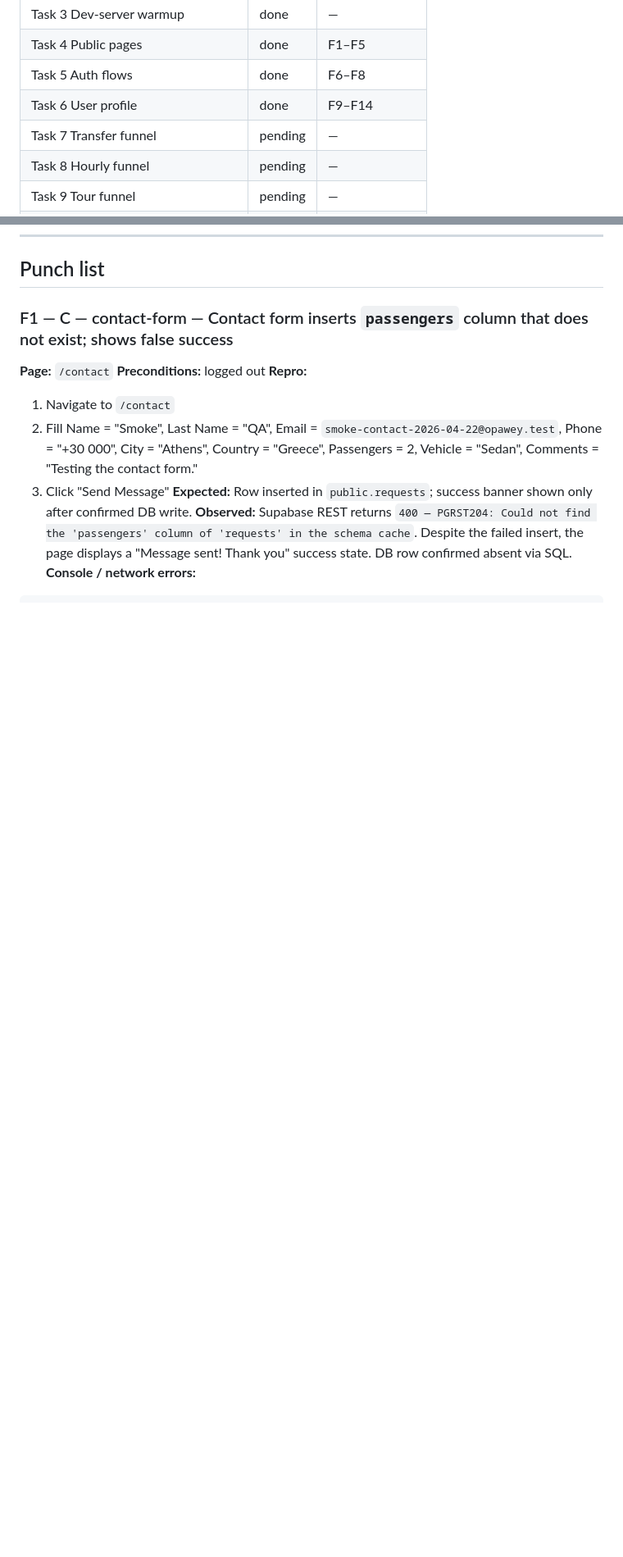
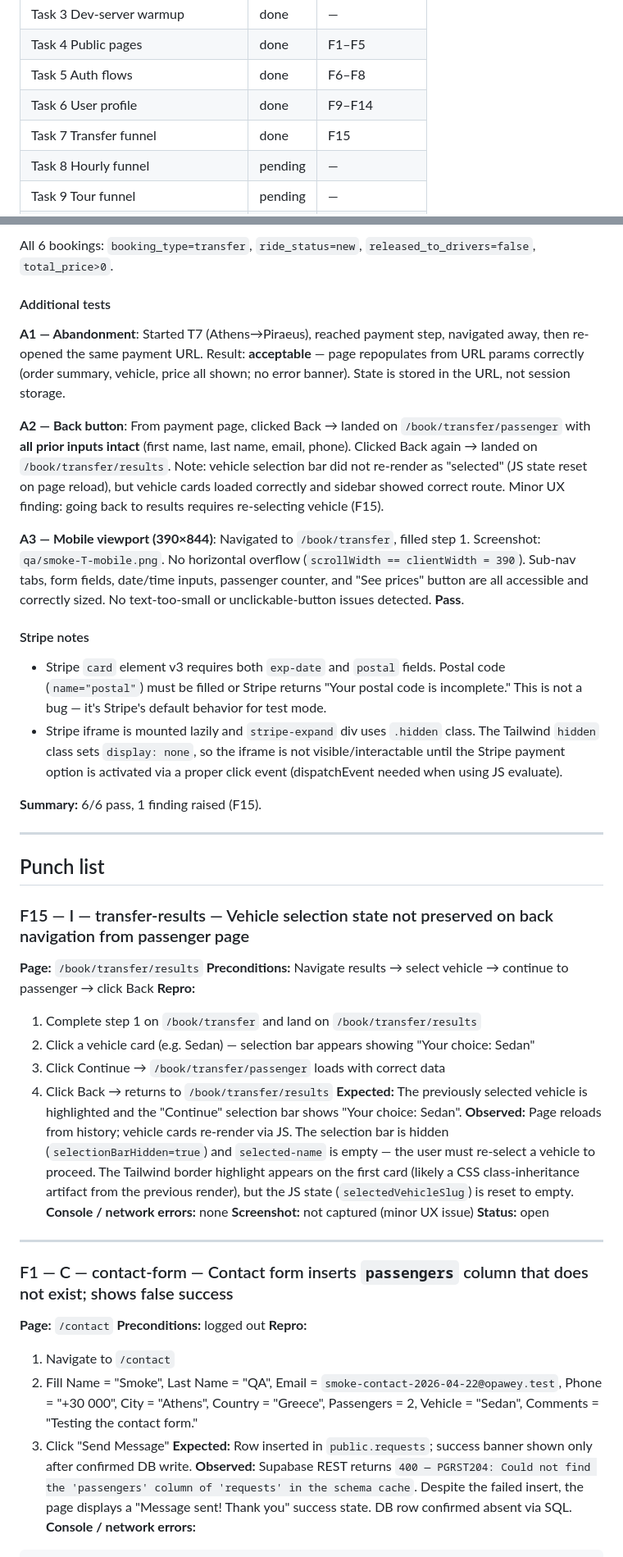
Before and after one commit to itdev-gr/opaway, a Markdown page: qa/2026-04-22-full-smoke-test.md, 2 parts joined by grey strips. Shown at 82% size. GitHub-like rendering; blank space fills up the shorter version.

Commit message:
qa: smoke sweep — transfer funnel (found 1 issue)
F15: vehicle selection state reset on back navigation from passenger page.
All 6 booking matrix rows (T1-T6) pass, A1/A2/A3 additional tests pass.

Co-Authored-By: Claude Opus 4.7 (1M context) <noreply@anthropic.com>

```diff
--- a/qa/2026-04-22-full-smoke-test.md
+++ b/qa/2026-04-22-full-smoke-test.md
@@ -28,7 +28,7 @@ Accounts: see `.test-accounts.json` (gitignored). Shared password: `SmokeTest!20
 | Task 4  Public pages | done | F1–F5 |
 | Task 5  Auth flows | done | F6–F8 |
 | Task 6  User profile | done | F9–F14 |
-| Task 7  Transfer funnel | pending | — |
+| Task 7  Transfer funnel | done | F15 |
 | Task 8  Hourly funnel | pending | — |
 | Task 9  Tour funnel | pending | — |
 | Task 10 Contact + experience forms | pending | — |
@@ -145,3 +164,22 @@ Screenshots: `qa/smoke-profile-profile-root.png`, `qa/smoke-profile-profile-dash
+All 6 bookings: `booking_type=transfer`, `ride_status=new`, `released_to_drivers=false`, `total_price>0`.
+
+#### Additional tests
+
+**A1 — Abandonment**: Started T7 (Athens→Piraeus), reached payment step, navigated away, then re-opened the same payment URL. Result: **acceptable** — page repopulates from URL params correctly (order summary, vehicle, price all shown; no error banner). State is stored in the URL, not session storage.
+
+**A2 — Back button**: From payment page, clicked Back → landed on `/book/transfer/passenger` with **all prior inputs intact** (first name, last name, email, phone). Clicked Back again → landed on `/book/transfer/results`. Note: vehicle selection bar did not re-render as "selected" (JS state reset on page reload), but vehicle cards loaded correctly and sidebar showed correct route. Minor UX finding: going back to results requires re-selecting vehicle (F15).
+
+**A3 — Mobile viewport (390×844)**: Navigated to `/book/transfer`, filled step 1. Screenshot: `qa/smoke-T-mobile.png`. No horizontal overflow (`scrollWidth == clientWidth = 390`). Sub-nav tabs, form fields, date/time inputs, passenger counter, and "See prices" button are all accessible and correctly sized. No text-too-small or unclickable-button issues detected. **Pass**.
+
+#### Stripe notes
+
+- Stripe `card` element v3 requires both `exp-date` and `postal` fields. Postal code (`name="postal"`) must be filled or Stripe returns "Your postal code is incomplete." This is not a bug — it's Stripe's default behavior for test mode.
+- Stripe iframe is mounted lazily and `stripe-expand` div uses `.hidden` class. The Tailwind `hidden` class sets `display: none`, so the iframe is not visible/interactable until the Stripe payment option is activated via a proper click event (dispatchEvent needed when using JS evaluate).
+
+**Summary:** 6/6 pass, 1 finding raised (F15).
+
+---
+
 ## Punch list
 
 <!-- One `### F<N>` block per finding, added in the order discovered.
@@ -161,6 +199,23 @@ Finding template:
 **Fixed in:** <commit sha>
 **Verified:** <re-run note>
 -->
+
+### F15 — I — transfer-results — Vehicle selection state not preserved on back navigation from passenger page
+
+**Page:** `/book/transfer/results`
+**Preconditions:** Navigate results → select vehicle → continue to passenger → click Back
+**Repro:**
+1. Complete step 1 on `/book/transfer` and land on `/book/transfer/results`
+2. Click a vehicle card (e.g. Sedan) — selection bar appears showing "Your choice: Sedan"
+3. Click Continue → `/book/transfer/passenger` loads with correct data
+4. Click Back → returns to `/book/transfer/results`
+**Expected:** The previously selected vehicle is highlighted and the "Continue" selection bar shows "Your choice: Sedan".
+**Observed:** Page reloads from history; vehicle cards re-render via JS. The selection bar is hidden (`selectionBarHidden=true`) and `selected-name` is empty — the user must re-select a vehicle to proceed. The Tailwind border highlight appears on the first card (likely a CSS class-inheritance artifact from the previous render), but the JS state (`selectedVehicleSlug`) is reset to empty.
+**Console / network errors:** none
+**Screenshot:** not captured (minor UX issue)
+**Status:** open
+
+---
 
 ### F1 — C — contact-form — Contact form inserts `passengers` column that does not exist; shows false success
 
```
Also changed, not shown: other parts of qa/2026-04-22-full-smoke-test.md (+19 -0 lines).
